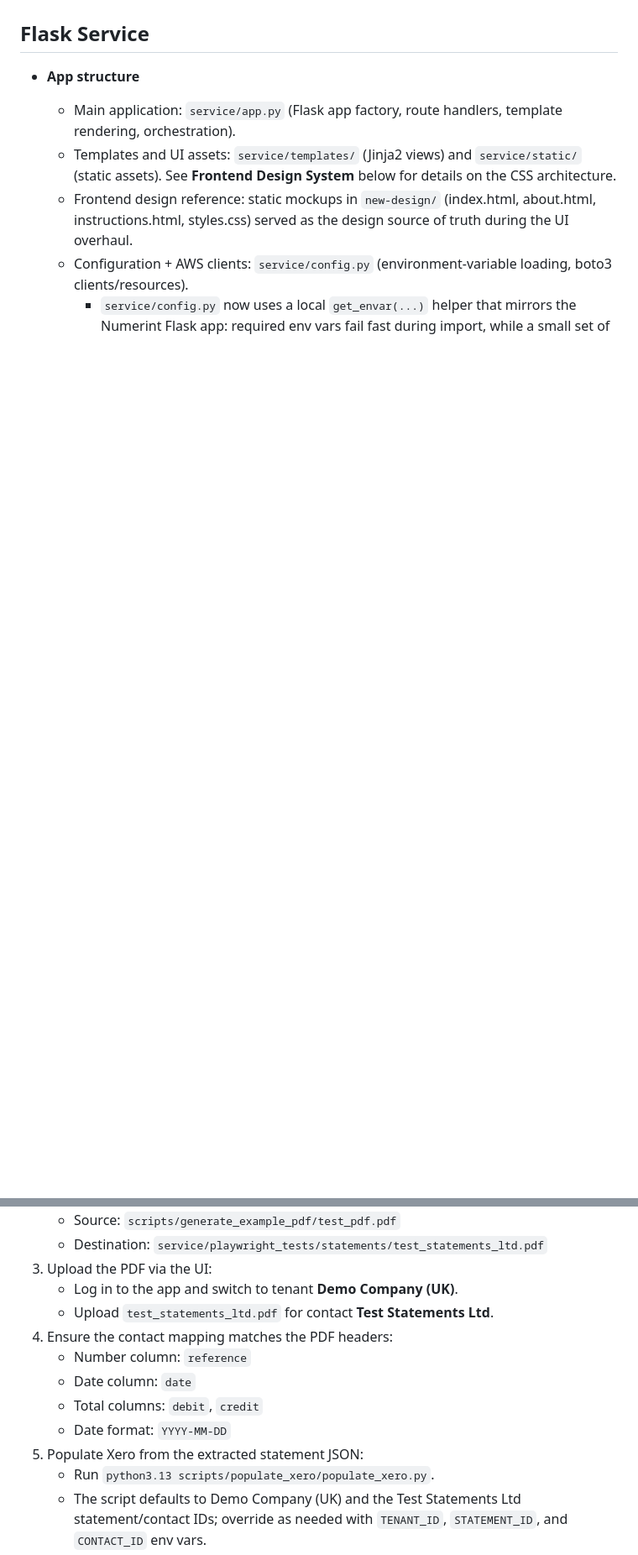
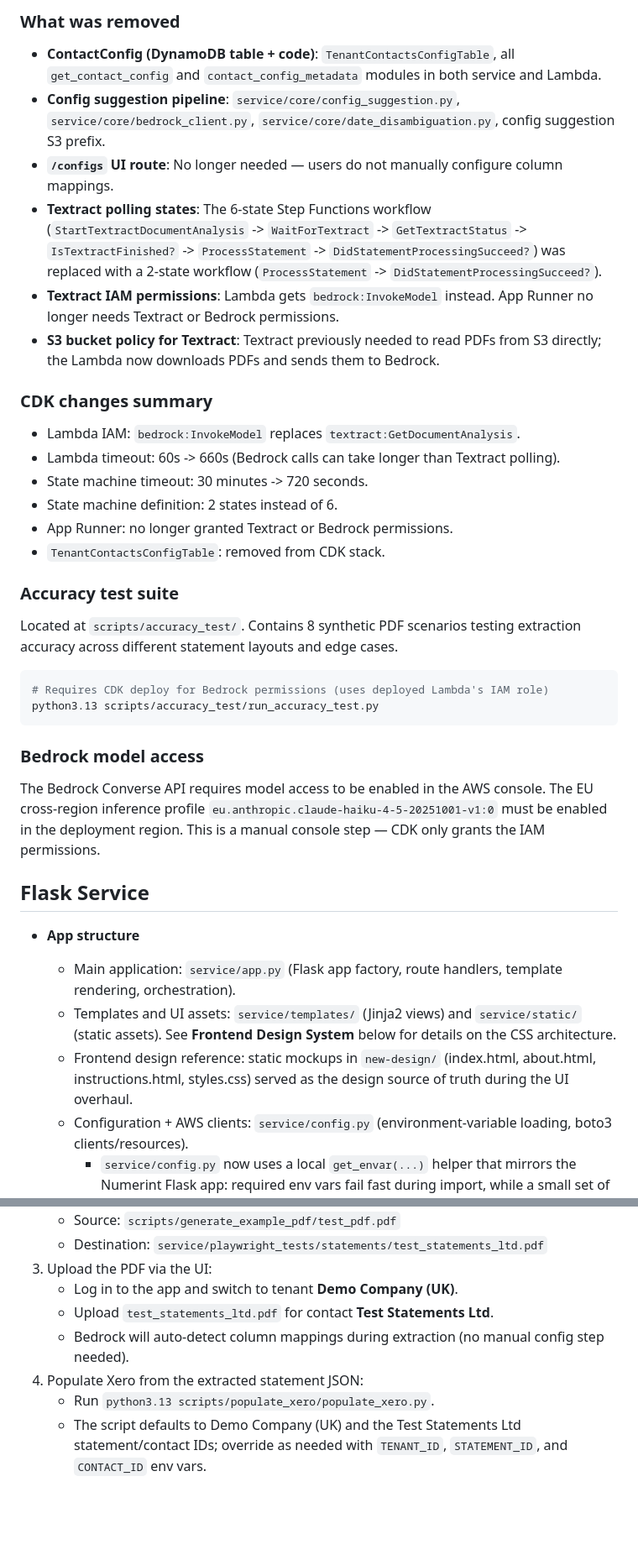
Before and after one commit to olliesaull/statement-processor, a Markdown page: README.md, 2 parts joined by grey strips. Shown at 84% size. GitHub-like rendering; blank space fills up the shorter version.

````diff
--- a/README.md
+++ b/README.md
@@ -201,3 +228,29 @@ Check the inbox for `info@dotelastic.com` and click the verification link. Until
+### What was removed
+- **ContactConfig (DynamoDB table + code)**: `TenantContactsConfigTable`, all `get_contact_config` and `contact_config_metadata` modules in both service and Lambda.
+- **Config suggestion pipeline**: `service/core/config_suggestion.py`, `service/core/bedrock_client.py`, `service/core/date_disambiguation.py`, config suggestion S3 prefix.
+- **`/configs` UI route**: No longer needed — users do not manually configure column mappings.
+- **Textract polling states**: The 6-state Step Functions workflow (`StartTextractDocumentAnalysis` -> `WaitForTextract` -> `GetTextractStatus` -> `IsTextractFinished?` -> `ProcessStatement` -> `DidStatementProcessingSucceed?`) was replaced with a 2-state workflow (`ProcessStatement` -> `DidStatementProcessingSucceed?`).
+- **Textract IAM permissions**: Lambda gets `bedrock:InvokeModel` instead. App Runner no longer needs Textract or Bedrock permissions.
+- **S3 bucket policy for Textract**: Textract previously needed to read PDFs from S3 directly; the Lambda now downloads PDFs and sends them to Bedrock.
+
+### CDK changes summary
+- Lambda IAM: `bedrock:InvokeModel` replaces `textract:GetDocumentAnalysis`.
+- Lambda timeout: 60s -> 660s (Bedrock calls can take longer than Textract polling).
+- State machine timeout: 30 minutes -> 720 seconds.
+- State machine definition: 2 states instead of 6.
+- App Runner: no longer granted Textract or Bedrock permissions.
+- `TenantContactsConfigTable`: removed from CDK stack.
+
+### Accuracy test suite
+Located at `scripts/accuracy_test/`. Contains 8 synthetic PDF scenarios testing extraction accuracy across different statement layouts and edge cases.
+
+```bash
+# Requires CDK deploy for Bedrock permissions (uses deployed Lambda's IAM role)
+python3.13 scripts/accuracy_test/run_accuracy_test.py
+```
+
+### Bedrock model access
+The Bedrock Converse API requires model access to be enabled in the AWS console. The EU cross-region inference profile `eu.anthropic.claude-haiku-4-5-20251001-v1:0` must be enabled in the deployment region. This is a manual console step — CDK only grants the IAM permissions.
 
 ## Flask Service
 
@@ -894,12 +887,8 @@ This fixture locks the end-to-end statement rendering logic against a known PDF
 3) Upload the PDF via the UI:
    - Log in to the app and switch to tenant **Demo Company (UK)**.
    - Upload `test_statements_ltd.pdf` for contact **Test Statements Ltd**.
-4) Ensure the contact mapping matches the PDF headers:
-   - Number column: `reference`
-   - Date column: `date`
-   - Total columns: `debit`, `credit`
-   - Date format: `YYYY-MM-DD`
-5) Populate Xero from the extracted statement JSON:
+   - Bedrock will auto-detect column mappings during extraction (no manual config step needed).
+4) Populate Xero from the extracted statement JSON:
    - Run `python3.13 scripts/populate_xero/populate_xero.py`.
    - The script defaults to Demo Company (UK) and the Test Statements Ltd statement/contact IDs; override as needed with `TENANT_ID`, `STATEMENT_ID`, and `CONTACT_ID` env vars.
 6) Capture the Excel baseline:
````
Also changed, not shown: other parts of README.md (+73 -106 lines).
